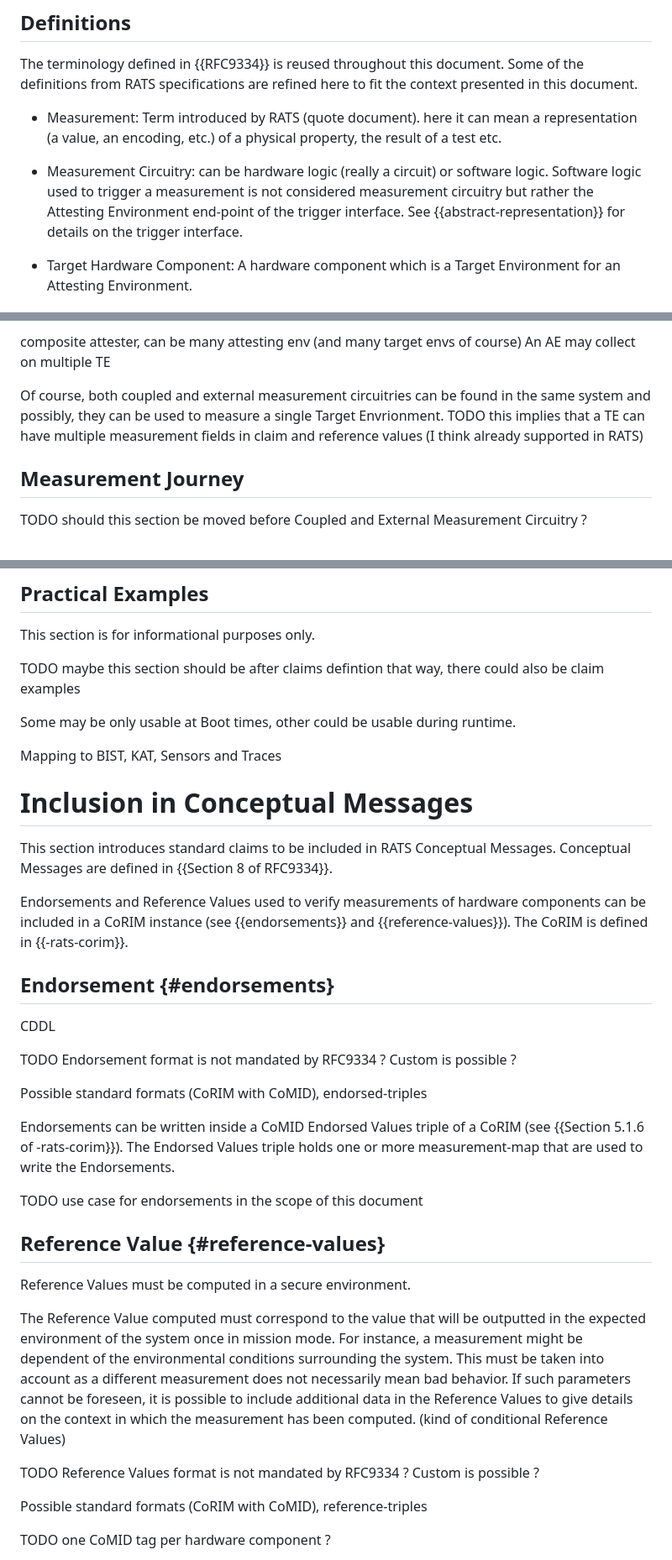
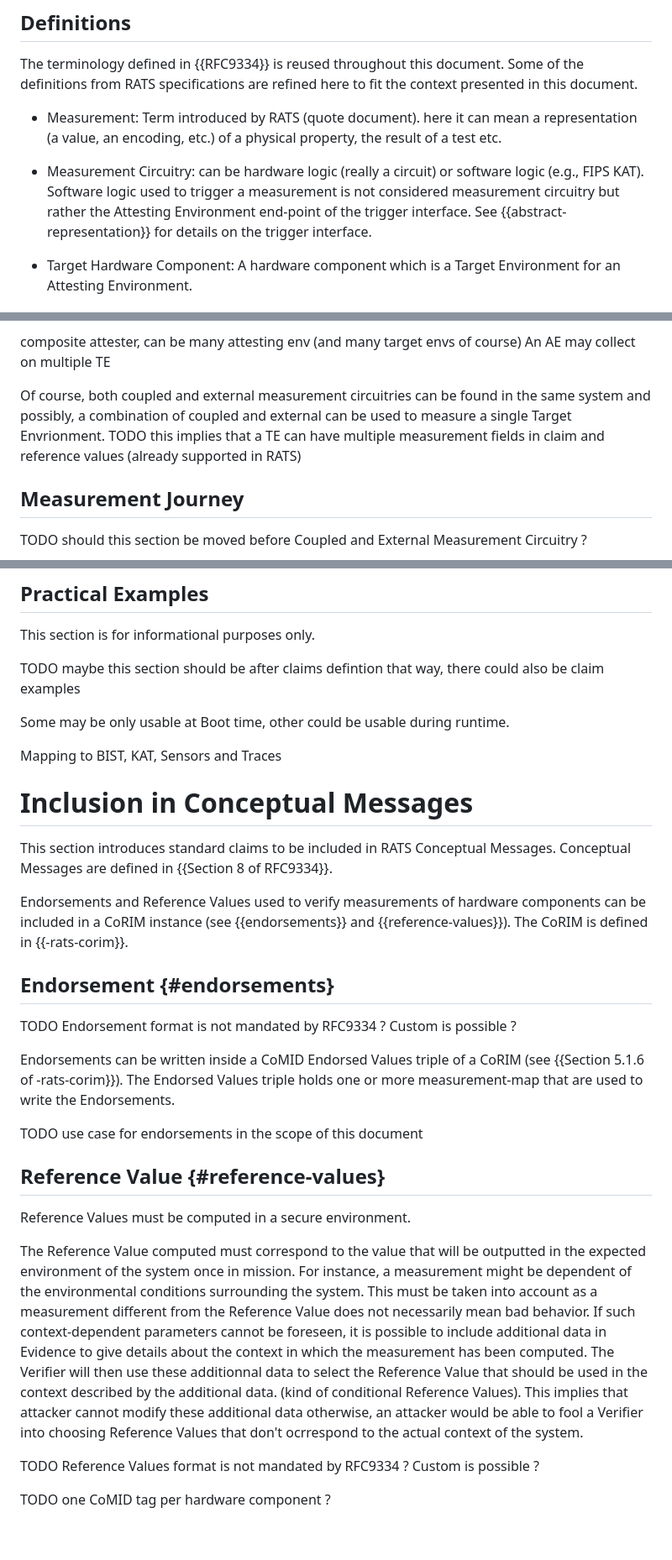
Before and after one commit to antoinepoulain/hardware-component-attestation, a Markdown page: draft-paka-rats-hardware-component-attestation.md, 3 parts joined by grey strips. Shown at 84% size. GitHub-like rendering; blank space fills up the shorter version.

Commit message:
detailled content + minor fixes

```diff
--- a/draft-paka-rats-hardware-component-attestation.md
+++ b/draft-paka-rats-hardware-component-attestation.md
@@ -86,7 +86,7 @@ The terminology defined in {{RFC9334}} is reused throughout this document. Some
 
 + Measurement: Term introduced by RATS (quote document). here it can mean a representation (a value, an encoding, etc.) of a physical property, the result of a test etc.
 
-+ Measurement Circuitry: can be hardware logic (really a circuit) or software logic. Software logic used to trigger a measurement is not considered measurement circuitry but rather the Attesting Environment end-point of the trigger interface. See {{abstract-representation}} for details on the trigger interface.
++ Measurement Circuitry: can be hardware logic (really a circuit) or software logic (e.g., FIPS KAT). Software logic used to trigger a measurement is not considered measurement circuitry but rather the Attesting Environment end-point of the trigger interface. See {{abstract-representation}} for details on the trigger interface.
 
 + Target Hardware Component: A hardware component which is a Target Environment for an Attesting Environment.
 
@@ -173,8 +173,8 @@ Ex: Sensors added on top of hardware component, Power Management IC (PMIC), Base
 composite attester, can be many attesting env (and many target envs of course)
 An AE may collect on multiple TE
 
-Of course, both coupled and external measurement circuitries can be found in the same system and possibly, they can be used to measure a single Target Envrionment.
-TODO this implies that a TE can have multiple measurement fields in claim and reference values (I think already supported in RATS)
+Of course, both coupled and external measurement circuitries can be found in the same system and possibly, a combination of coupled and external can be used to measure a single Target Envrionment.
+TODO this implies that a TE can have multiple measurement fields in claim and reference values (already supported in RATS)
 
 ## Measurement Journey
 
@@ -228,7 +228,7 @@ This section is for informational purposes only.
 
 TODO maybe this section should be after claims defintion that way, there could also be claim examples
 
-Some may be only usable at Boot times, other could be usable during runtime.
+Some may be only usable at Boot time, other could be usable during runtime.
 
 Mapping to BIST, KAT, Sensors and Traces
 
@@ -240,11 +240,7 @@ Endorsements and Reference Values used to verify measurements of hardware compon
 
 ## Endorsement {#endorsements}
 
-CDDL
-
 TODO Endorsement format is not mandated by RFC9334 ? Custom is possible ?
-
-Possible standard formats (CoRIM with CoMID), endorsed-triples
 
 Endorsements can be written inside a CoMID Endorsed Values triple of a CoRIM (see {{Section 5.1.6 of -rats-corim}}). The Endorsed Values triple holds one or more measurement-map that are used to write the Endorsements.
 
@@ -254,13 +250,9 @@ TODO use case for endorsements in the scope of this document
 
 Reference Values must be computed in a secure environment.
 
-The Reference Value computed must correspond to the value that will be outputted in the expected environment of the system once in mission mode. For instance, a measurement might be dependent of the environmental conditions surrounding the system. This must be taken into account as a different measurement does not necessarily mean bad behavior. If such parameters cannot be foreseen, it is possible to include additional data in the Reference Values to give details on the
-context in which the measurement has been computed.
-(kind of conditional Reference Values)
+The Reference Value computed must correspond to the value that will be outputted in the expected environment of the system once in mission. For instance, a measurement might be dependent of the environmental conditions surrounding the system. This must be taken into account as a measurement different from the Reference Value does not necessarily mean bad behavior. If such context-dependent parameters cannot be foreseen, it is possible to include additional data in Evidence to give details about the context in which the measurement has been computed. The Verifier will then use these additionnal data to select the Reference Value that should be used in the context described by the additional data. (kind of conditional Reference Values). This implies that attacker cannot modify these additional data otherwise, an attacker would be able to fool a Verifier into choosing Reference Values that don't ocrrespond to the actual context of the system.
 
 TODO Reference Values format is not mandated by RFC9334 ? Custom is possible ?
-
-Possible standard formats (CoRIM with CoMID), reference-triples
 
 TODO one CoMID tag per hardware component ?
 
```
Also changed, not shown: other parts of draft-paka-rats-hardware-component-attestation.md (+9 -7 lines).
